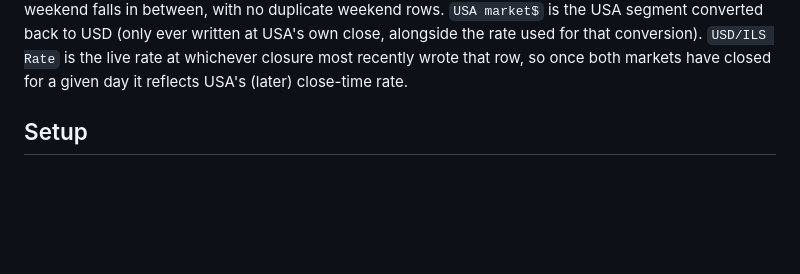
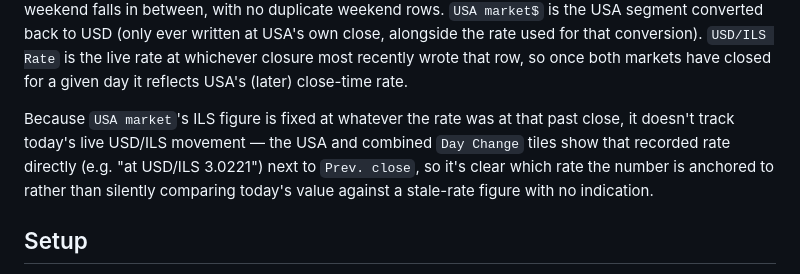
Before and after one commit to mneyshtadt-stack/SheetPulse, a Markdown page: README.md, the part around the change. Drawn GitHub-style; blank space fills up the shorter version.

```diff
--- a/README.md
+++ b/README.md
@@ -32,6 +32,8 @@ Intraday price history (used for the IL/US/combined intraday charts) is logged s
 `Day Change` / `Prev. close` figures prefer a real recorded closing value over a live approximation. A `LastClose` tab is written once a day by the same Apps Script trigger, at the exact moment its close-grace-window logic captures each market's definitive close — the dashboard reads that value directly, so the number and its "as of" timestamp always describe the same real moment. Until that tab has been populated (e.g. before the first close since this shipped), it falls back to summing each holding's own live day-change % instead, as it always did before.
 
 `LastClose` holds one row per calendar day (`Date`, `TASE market`, `USA market`, `USA market$`, `USD/ILS Rate`) rather than per market, since TASE and USA close at different times and each fills in its own columns on the same day's row. It keeps a rolling window of the last 7 rows — since the trigger never fires on Saturday/Sunday, that's the last 7 actual trading days, spanning more than 7 calendar days whenever a weekend falls in between, with no duplicate weekend rows. `USA market$` is the USA segment converted back to USD (only ever written at USA's own close, alongside the rate used for that conversion). `USD/ILS Rate` is the live rate at whichever closure most recently wrote that row, so once both markets have closed for a given day it reflects USA's (later) close-time rate.
+
+Because `USA market`'s ILS figure is fixed at whatever the rate was at that past close, it doesn't track today's live USD/ILS movement — the USA and combined `Day Change` tiles show that recorded rate directly (e.g. "at USD/ILS 3.0221") next to `Prev. close`, so it's clear which rate the number is anchored to rather than silently comparing today's value against a stale-rate figure with no indication.
 
 ## Setup
 
```
